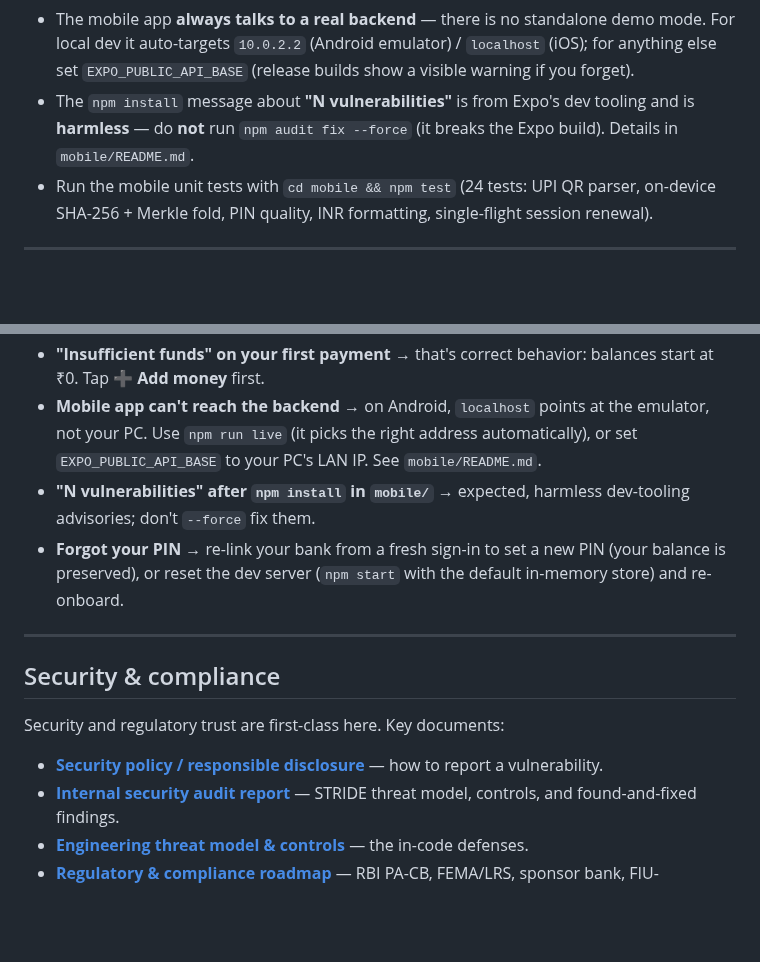
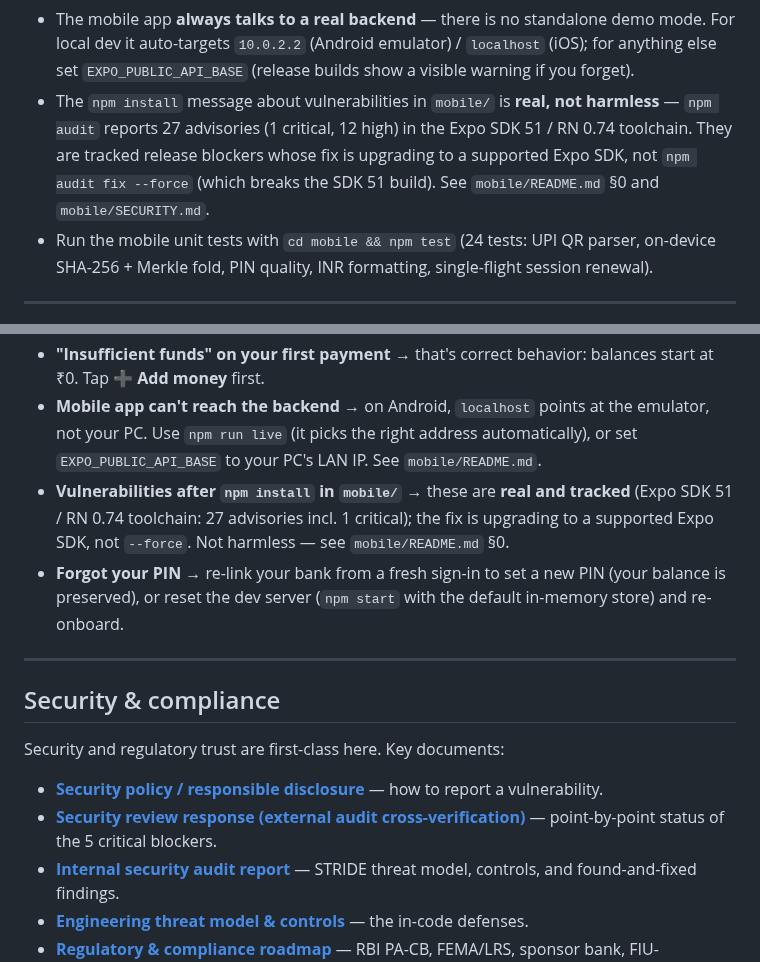
Before and after one commit to s8446-cyber/Borderless, a Markdown page: README.md, 2 parts joined by grey strips. Rendered like a GitHub page; blank space fills up the shorter version.

Commit message:
security fixes (6): root README — vulnerabilities are real & tracked, not "harmless"

```diff
--- a/README.md
+++ b/README.md
@@ -134,7 +134,7 @@ npm run run:android  # builds with Gradle and launches on an emulator/device
 
 Notes for testers:
 - The mobile app **always talks to a real backend** — there is no standalone demo mode. For local dev it auto-targets `10.0.2.2` (Android emulator) / `localhost` (iOS); for anything else set `EXPO_PUBLIC_API_BASE` (release builds show a visible warning if you forget).
-- The `npm install` message about **"N vulnerabilities"** is from Expo's dev tooling and is **harmless** — do **not** run `npm audit fix --force` (it breaks the Expo build). Details in `mobile/README.md`.
+- The `npm install` message about vulnerabilities in `mobile/` is **real, not harmless** — `npm audit` reports 27 advisories (1 critical, 12 high) in the Expo SDK 51 / RN 0.74 toolchain. They are tracked release blockers whose fix is upgrading to a supported Expo SDK, not `npm audit fix --force` (which breaks the SDK 51 build). See `mobile/README.md` §0 and `mobile/SECURITY.md`.
 - Run the mobile unit tests with `cd mobile && npm test` (24 tests: UPI QR parser, on-device SHA-256 + Merkle fold, PIN quality, INR formatting, single-flight session renewal).
 
 ---
@@ -186,7 +186,7 @@ Same FX math, fee policy, and dual-ledger logic across every client — one back
 - **Web app loads but actions do nothing** → make sure you completed onboarding (create account → link bank + PIN) first; open the browser console (F12) for any message.
 - **"Insufficient funds" on your first payment** → that's correct behavior: balances start at ₹0. Tap **➕ Add money** first.
 - **Mobile app can't reach the backend** → on Android, `localhost` points at the emulator, not your PC. Use `npm run live` (it picks the right address automatically), or set `EXPO_PUBLIC_API_BASE` to your PC's LAN IP. See `mobile/README.md`.
-- **"N vulnerabilities" after `npm install` in `mobile/`** → expected, harmless dev-tooling advisories; don't `--force` fix them.
+- **Vulnerabilities after `npm install` in `mobile/`** → these are **real and tracked** (Expo SDK 51 / RN 0.74 toolchain: 27 advisories incl. 1 critical); the fix is upgrading to a supported Expo SDK, not `--force`. Not harmless — see `mobile/README.md` §0.
 - **Forgot your PIN** → re-link your bank from a fresh sign-in to set a new PIN (your balance is preserved), or reset the dev server (`npm start` with the default in-memory store) and re-onboard.
 
 ---
@@ -196,6 +196,7 @@ Same FX math, fee policy, and dual-ledger logic across every client — one back
 Security and regulatory trust are first-class here. Key documents:
 
 - **[Security policy / responsible disclosure](./SECURITY.md)** — how to report a vulnerability.
+- **[Security review response (external audit cross-verification)](./docs/SECURITY_REVIEW_RESPONSE.md)** — point-by-point status of the 5 critical blockers.
 - **[Internal security audit report](./docs/SECURITY_AUDIT.md)** — STRIDE threat model, controls, and found-and-fixed findings.
 - **[Engineering threat model & controls](./backend/SECURITY.md)** — the in-code defenses.
 - **[Regulatory & compliance roadmap](./docs/COMPLIANCE.md)** — RBI PA-CB, FEMA/LRS, sponsor bank, FIU-IND/PMLA, DPDP Act 2023, PCI scope.
```
